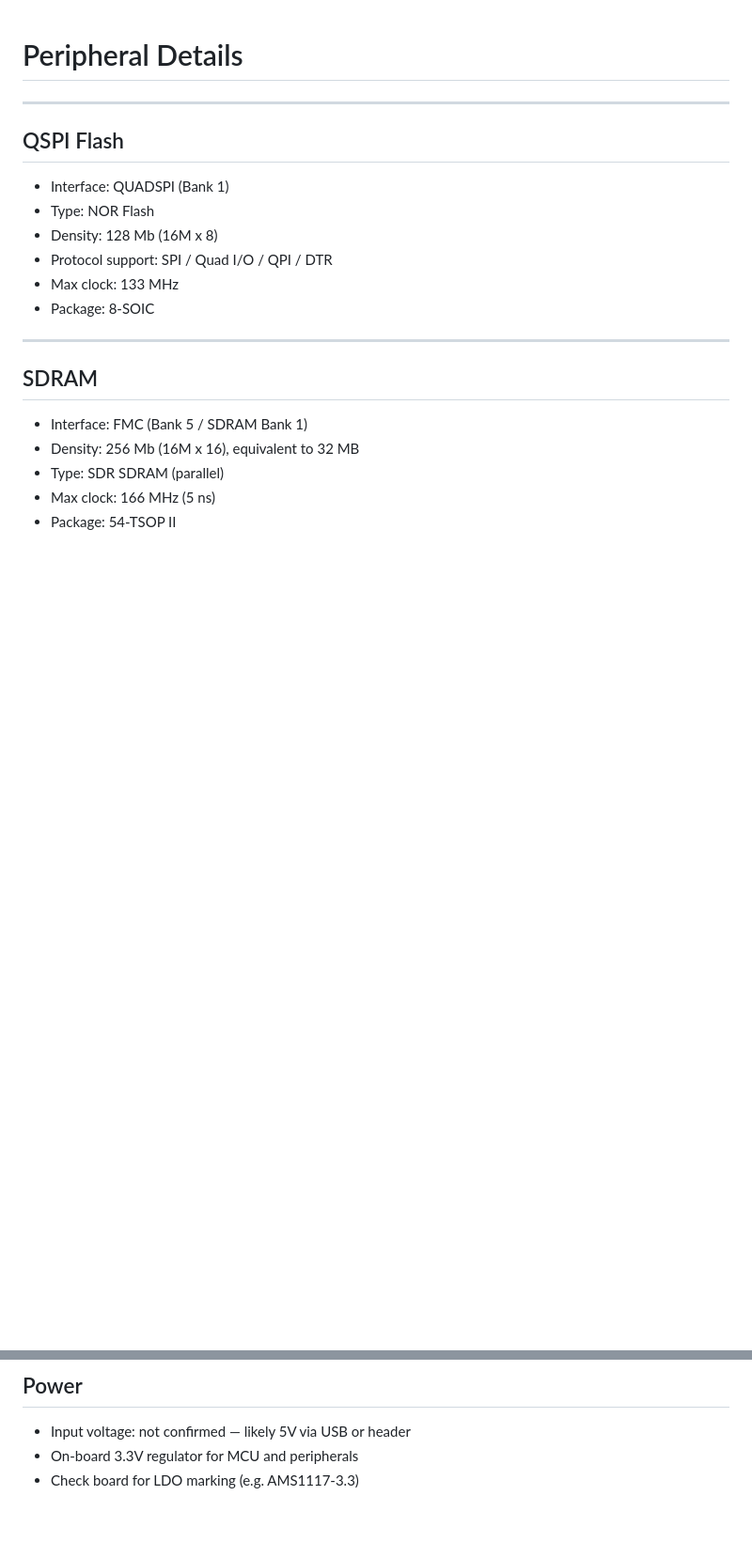
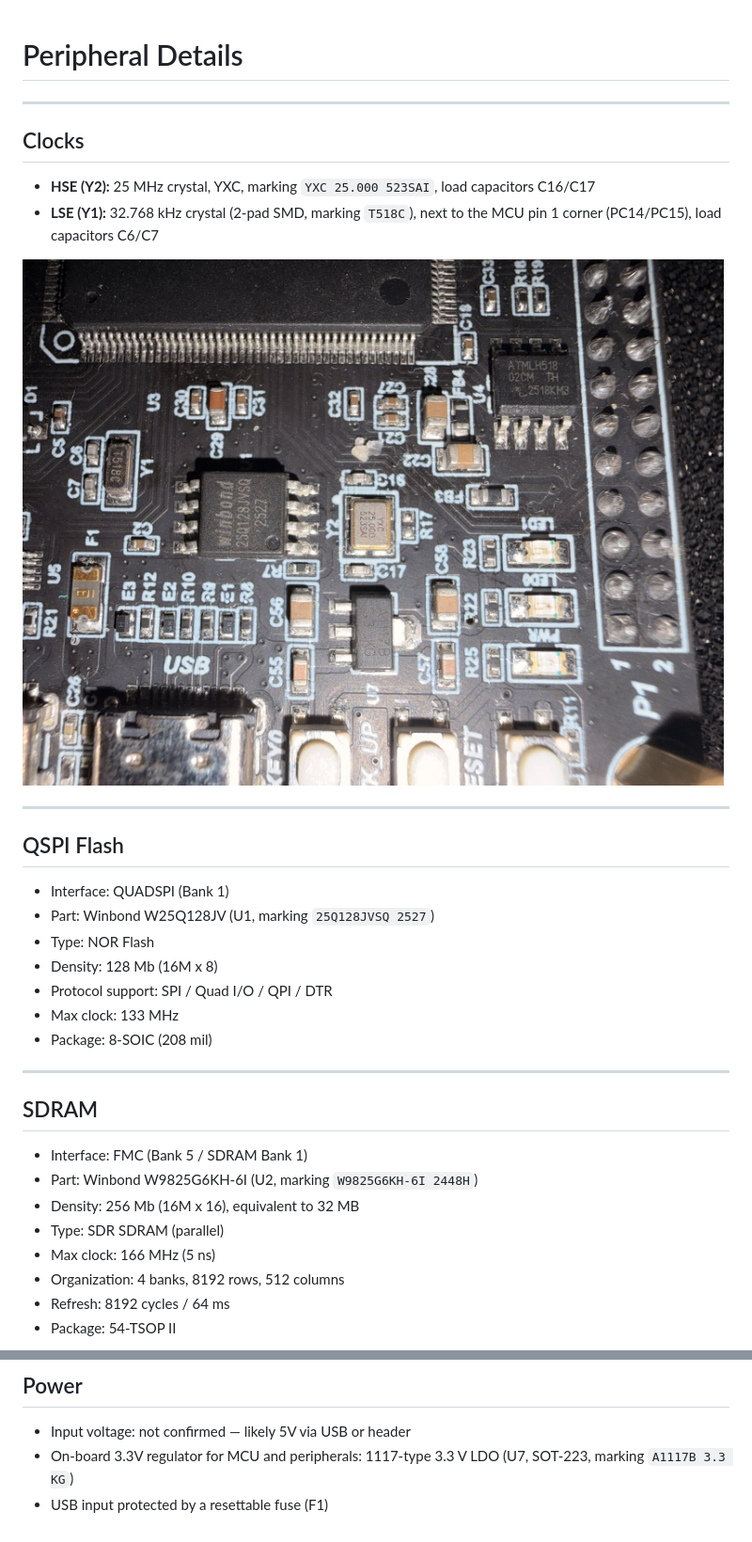
Before and after one commit to DaviVolcan/STM32H743IIT6-Core-Board, a Markdown page: docs/peripherals.md, 2 parts joined by grey strips. Shown at 94% size. GitHub-like rendering; pictures changed too: assets/closeup-qspi-hse-ldo.jpg (added); blank space fills up the shorter version.

Commit message:
add component close-up photos and identify on-board parts
Close-ups of the top side show the part markings of the main
components. Document them in peripherals.md:

- HSE: 25 MHz YXC crystal (Y2); LSE: 32.768 kHz crystal (Y1)
- QSPI flash: Winbond W25Q128JV (U1)
- SDRAM: Winbond W9825G6KH-6I (U2), with organization and refresh
- USB-UART bridge: WCH CH340X (U5), not CH340G
- 3.3 V LDO: 1117-type (U7); resettable fuse F1 on the USB input

```diff
--- a/docs/peripherals.md
+++ b/docs/peripherals.md
@@ -1,21 +1,36 @@
 # Peripheral Details
+
+---
+
+## Clocks
+
+- **HSE (Y2):** 25 MHz crystal, YXC, marking `YXC 25.000 523SAI`, load capacitors C16/C17
+- **LSE (Y1):** 32.768 kHz crystal (2-pad SMD, marking `T518C`), next to the MCU pin 1 corner
+  (PC14/PC15), load capacitors C6/C7
+
+![QSPI flash, HSE crystal, LDO and EEPROM close-up](../assets/closeup-qspi-hse-ldo.jpg)
 
 ---
 
 ## QSPI Flash
 
 - Interface: QUADSPI (Bank 1)
+- Part: Winbond W25Q128JV (U1, marking `25Q128JVSQ 2527`)
 - Type: NOR Flash
 - Density: 128 Mb (16M x 8)
 - Protocol support: SPI / Quad I/O / QPI / DTR
 - Max clock: 133 MHz
-- Package: 8-SOIC
+- Package: 8-SOIC (208 mil)
+
 ---
 
 ## SDRAM
 
 - Interface: FMC (Bank 5 / SDRAM Bank 1)
+- Part: Winbond W9825G6KH-6I (U2, marking `W9825G6KH-6I 2448H`)
 - Density: 256 Mb (16M x 16), equivalent to 32 MB
 - Type: SDR SDRAM (parallel)
 - Max clock: 166 MHz (5 ns)
+- Organization: 4 banks, 8192 rows, 512 columns
+- Refresh: 8192 cycles / 64 ms
 - Package: 54-TSOP II
@@ -132,5 +150,6 @@ Compatible with ST-Link V2, J-Link, and similar debuggers.
 ## Power
 
 - Input voltage: not confirmed — likely 5V via USB or header
-- On-board 3.3V regulator for MCU and peripherals
-- Check board for LDO marking (e.g. AMS1117-3.3)
+- On-board 3.3V regulator for MCU and peripherals: 1117-type 3.3 V LDO (U7, SOT-223, marking
+  `A1117B 3.3 KG`)
+- USB input protected by a resettable fuse (F1)
```
Also changed, not shown: other parts of docs/peripherals.md (+4 -1 lines), assets/closeup-sdram-headers.jpg (added), assets/closeup-usb-uart-lse.jpg (added).
